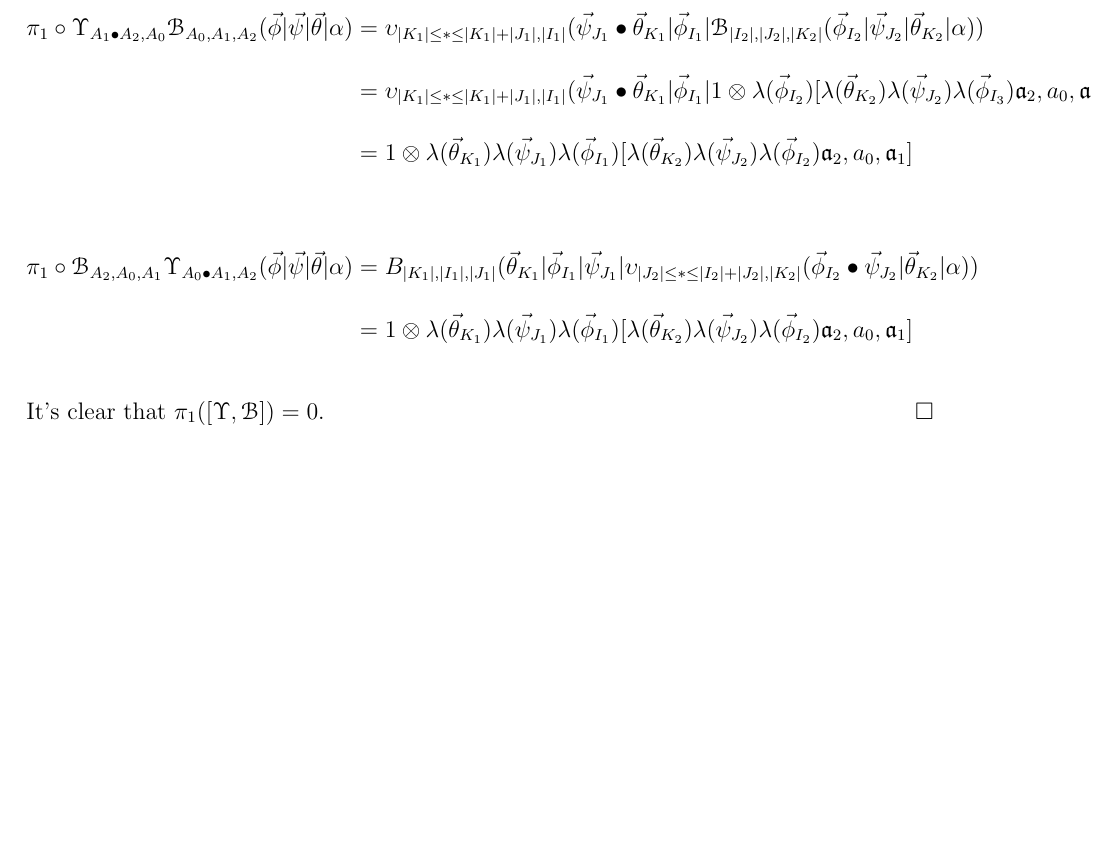
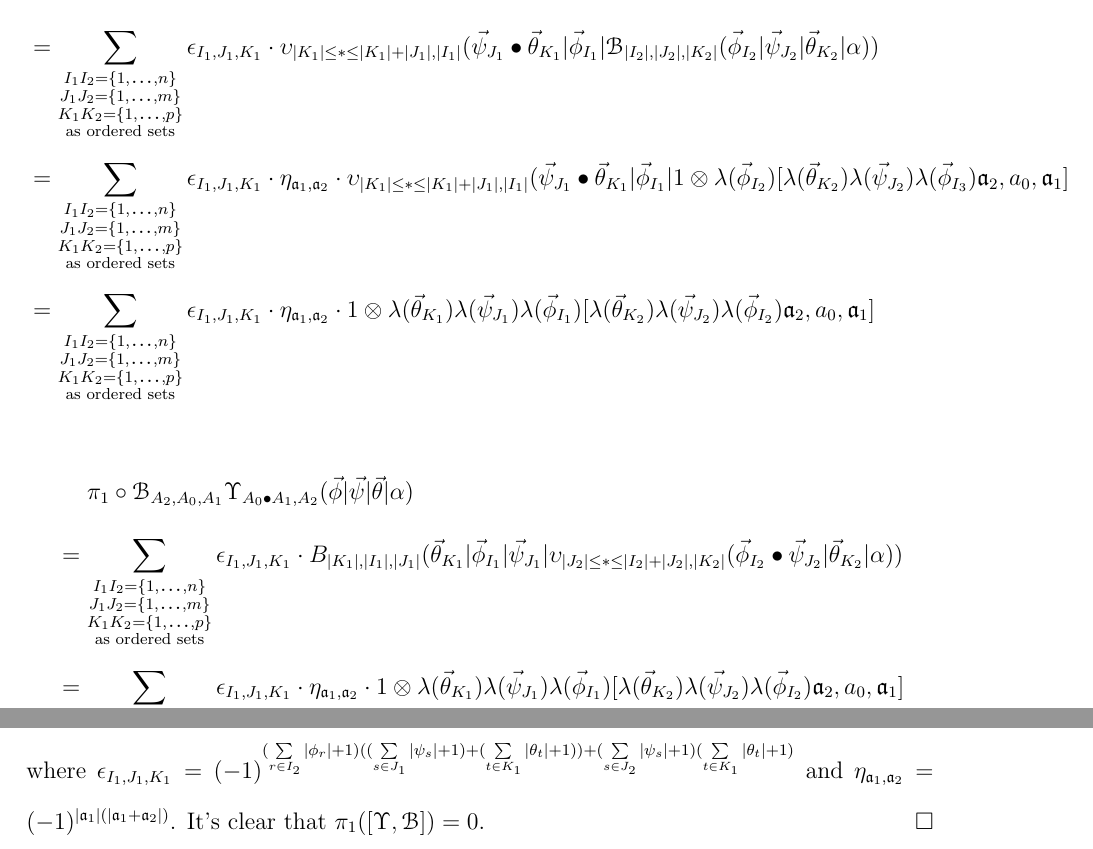
Before and after one commit to r-wei/thesis, a LaTeX thesis (thesis2.tex, which reads appendices/computational_prop_5.tex): part of page 92 of 99 before the commit and two parts of pages 92 and 93 of 100 after it, the two joined at a grey line, cut at the place of the change, the shorter picture padded with empty space. Compiled offline with pdfLaTeX.

Commit message:
finished signs for comp props

```diff
--- a/appendices/computational_prop_5.tex
+++ b/appendices/computational_prop_5.tex
@@ -56,19 +57,42 @@ onto cogenerators. We check this directly.
 \pi_1 \circ \Upsilon_{A_1\bullet A_2, A_0}
   \mathcal{B}_{A_0,A_1,A_2}
-  (\vec{\phi} | \vec{\psi} | \vec{\theta} | \alpha )
-&= \upsilon_{|K_1| \leq * \leq |K_1|+|J_1|, |I_1|} (
+  (\vec{\phi} | \vec{\psi} | \vec{\theta} | \alpha ) \\
+&=
+\sum \limits_{\substack{
+  I_1I_2 = \{1,\smdots,n\}\\
+  J_1J_2 = \{1,\smdots,m\}\\
+  K_1K_2 = \{1,\smdots,p\}\\
+  \textrm{as ordered sets}}}
+\epsilon_{I_1,J_1,K_1}\cdot
+\upsilon_{|K_1| \leq * \leq |K_1|+|J_1|, |I_1|} (
    \vec{\psi}_{J_1} \bullet \vec{\theta}_{K_1} |
    \vec{\phi}_{I_1} |
    \mathcal{B}_{|I_2|, |J_2|, |K_2|} (
    \vec{\phi}_{I_2} | \vec{\psi}_{J_2} | \vec{\theta}_{K_2} | \alpha)) \\
-&= \upsilon_{|K_1| \leq * \leq |K_1|+|J_1|, |I_1|} (
+&=
+\sum \limits_{\substack{
+  I_1I_2 = \{1,\smdots,n\}\\
+  J_1J_2 = \{1,\smdots,m\}\\
+  K_1K_2 = \{1,\smdots,p\}\\
+  \textrm{as ordered sets}}}
+\epsilon_{I_1,J_1,K_1}\cdot
+\eta_{\mathfrak{a}_1, \mathfrak{a}_2} \cdot
+\upsilon_{|K_1| \leq * \leq |K_1|+|J_1|, |I_1|} (
    \vec{\psi}_{J_1} \bullet \vec{\theta}_{K_1} |
    \vec{\phi}_{I_1} |
    1 \otimes \lambda(\vec{\phi}_{I_2})[
      \lambda(\vec{\theta}_{K_2}) \lambda(\vec{\psi}_{J_2})
      \lambda(\vec{\phi}_{I_3})
      \mathfrak{a}_2, a_0, \mathfrak{a}_1] \\
-&= 1 \otimes \lambda(\vec{\theta}_{K_1}) \lambda(\vec{\psi}_{J_1})
+&=
+\sum \limits_{\substack{
+  I_1I_2 = \{1,\smdots,n\}\\
+  J_1J_2 = \{1,\smdots,m\}\\
+  K_1K_2 = \{1,\smdots,p\}\\
+  \textrm{as ordered sets}}}
+\epsilon_{I_1,J_1,K_1}\cdot
+\eta_{\mathfrak{a}_1, \mathfrak{a}_2} \cdot
+1 \otimes \lambda(\vec{\theta}_{K_1}) \lambda(\vec{\psi}_{J_1})
   \lambda(\vec{\phi}_{I_1})[
      \lambda(\vec{\theta}_{K_2}) \lambda(\vec{\psi}_{J_2})
      \lambda(\vec{\phi}_{I_2})
@@ -77,19 +101,43 @@ onto cogenerators. We check this directly.
 \end{equation*}
 %
 \begin{align*}
+& \phantom{{}={}}
 \pi_1 \circ \mathcal{B}_{A_2, A_0, A_1}
   \Upsilon_{A_0 \bullet A_1, A_2}
-  (\vec{\phi} | \vec{\psi} | \vec{\theta} | \alpha )
-&= B_{|K_1|, |I_1|, |J_1|}
+  (\vec{\phi} | \vec{\psi} | \vec{\theta} | \alpha ) \\
+&=
+\sum \limits_{\substack{
+  I_1I_2 = \{1,\smdots,n\}\\
+  J_1J_2 = \{1,\smdots,m\}\\
+  K_1K_2 = \{1,\smdots,p\}\\
+  \textrm{as ordered sets}}}
+\epsilon_{I_1,J_1,K_1}\cdot
+B_{|K_1|, |I_1|, |J_1|}
    (\vec{\theta}_{K_1} | \vec{\phi}_{I_1} | \vec{\psi}_{J_1} |
    \upsilon_{|J_2| \leq * \leq |I_2|+|J_2|, |K_2|}
    (\vec{\phi}_{I_2} \bullet \vec{\psi}_{J_2} | \vec{\theta}_{K_2} | \alpha)) \\
-&= 1 \otimes \lambda(\vec{\theta}_{K_1}) \lambda(\vec{\psi}_{J_1})
+&=
+\sum \limits_{\substack{
+  I_1I_2 = \{1,\smdots,n\}\\
+  J_1J_2 = \{1,\smdots,m\}\\
+  K_1K_2 = \{1,\smdots,p\}\\
+  \textrm{as ordered sets}}}
+\epsilon_{I_1,J_1,K_1}\cdot
+\eta_{\mathfrak{a}_1, \mathfrak{a}_2} \cdot
+1 \otimes \lambda(\vec{\theta}_{K_1}) \lambda(\vec{\psi}_{J_1})
   \lambda(\vec{\phi}_{I_1})[
      \lambda(\vec{\theta}_{K_2}) \lambda(\vec{\psi}_{J_2})
      \lambda(\vec{\phi}_{I_2})
      \mathfrak{a}_2, a_0, \mathfrak{a}_1]
 \end{align*}
-%
+where $\epsilon_{I_1,J_1,K_1} =
+(-1)^{(\sum \limits_{r \in I_2}|\phi_r|+1)
+  ((\sum \limits_{s \in J_1}|\psi_s|+1) +
+  (\sum \limits_{t \in K_1}|\theta_t|+1)) +
+  (\sum \limits_{s \in J_2}|\psi_s|+1)
+  (\sum \limits_{t \in K_1}|\theta_t|+1)}$
+and $\eta_{\mathfrak{a}_1, \mathfrak{a}_2} =
+(-1)^{|\mathfrak{a}_1|(|\mathfrak{a}_1+
+\mathfrak{a}_2|)}$.
 It's clear that $\pi_1([\Upsilon, \mathcal{B}]) = 0$.
 \end{proof}
```
Also changed, not shown: appendices/computational_prop_4.tex (+45 -10 lines), thesis.pdf, appendices/computational_prop_5.tex (1 more changed lines), 1 other file.
